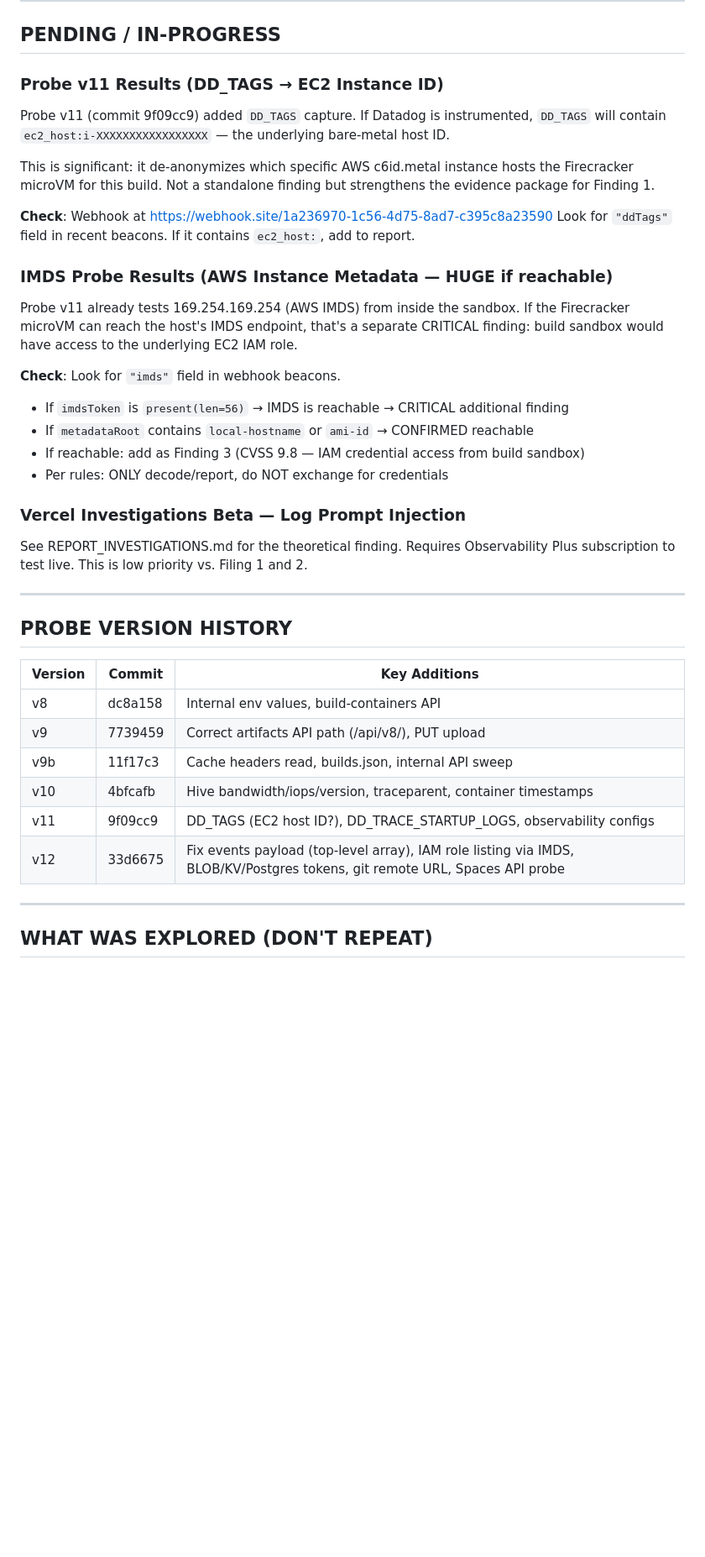
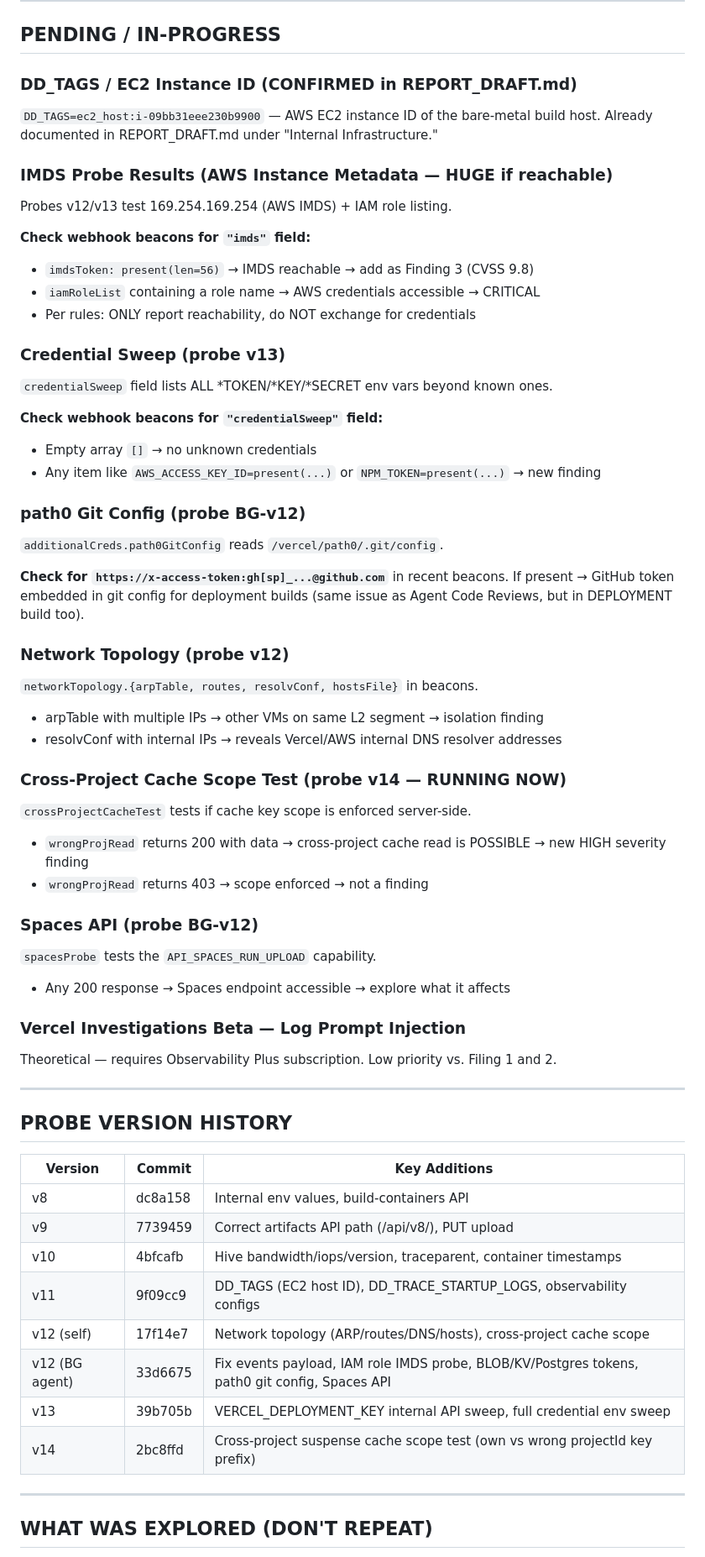
Before and after one commit to 4nkittt/vercel-agent-poc-1, a Markdown page: WAKE_UP_CHECKLIST.md, the part around the change. Shown at 84% size. Rendered like a GitHub page; blank space fills up the shorter version.

Commit message:
docs: update wake-up checklist with current probe status (v13/v14 running), clarify IMDS/cred-sweep priorities

```diff
--- a/WAKE_UP_CHECKLIST.md
+++ b/WAKE_UP_CHECKLIST.md
@@ -54,35 +54,56 @@ Cost: $0.30 billed to Vercel Agent Credits (you have $5 loaded)
 
 ## PENDING / IN-PROGRESS
 
-### Probe v11 Results (DD_TAGS → EC2 Instance ID)
+### DD_TAGS / EC2 Instance ID (CONFIRMED in REPORT_DRAFT.md)
 
-Probe v11 (commit 9f09cc9) added `DD_TAGS` capture. If Datadog is instrumented,
-`DD_TAGS` will contain `ec2_host:i-XXXXXXXXXXXXXXXXX` — the underlying bare-metal host ID.
-
-This is significant: it de-anonymizes which specific AWS c6id.metal instance hosts
-the Firecracker microVM for this build. Not a standalone finding but strengthens
-the evidence package for Finding 1.
-
-**Check**: Webhook at https://webhook.site/1a236970-1c56-4d75-8ad7-c395c8a23590
-Look for `"ddTags"` field in recent beacons. If it contains `ec2_host:`, add to report.
+`DD_TAGS=ec2_host:i-09bb31eee230b9900` — AWS EC2 instance ID of the bare-metal build host.
+Already documented in REPORT_DRAFT.md under "Internal Infrastructure."
 
 ### IMDS Probe Results (AWS Instance Metadata — HUGE if reachable)
 
-Probe v11 already tests 169.254.169.254 (AWS IMDS) from inside the sandbox.
-If the Firecracker microVM can reach the host's IMDS endpoint, that's a separate
-CRITICAL finding: build sandbox would have access to the underlying EC2 IAM role.
+Probes v12/v13 test 169.254.169.254 (AWS IMDS) + IAM role listing.
 
-**Check**: Look for `"imds"` field in webhook beacons.
-- If `imdsToken` is `present(len=56)` → IMDS is reachable → CRITICAL additional finding
-- If `metadataRoot` contains `local-hostname` or `ami-id` → CONFIRMED reachable
-- If reachable: add as Finding 3 (CVSS 9.8 — IAM credential access from build sandbox)
-- Per rules: ONLY decode/report, do NOT exchange for credentials
+**Check webhook beacons for `"imds"` field:**
+- `imdsToken: present(len=56)` → IMDS reachable → add as Finding 3 (CVSS 9.8)
+- `iamRoleList` containing a role name → AWS credentials accessible → CRITICAL
+- Per rules: ONLY report reachability, do NOT exchange for credentials
+
+### Credential Sweep (probe v13)
+
+`credentialSweep` field lists ALL *TOKEN/*KEY/*SECRET env vars beyond known ones.
+
+**Check webhook beacons for `"credentialSweep"` field:**
+- Empty array `[]` → no unknown credentials
+- Any item like `AWS_ACCESS_KEY_ID=present(...)` or `NPM_TOKEN=present(...)` → new finding
+
+### path0 Git Config (probe BG-v12)
+
+`additionalCreds.path0GitConfig` reads `/vercel/path0/.git/config`.
+
+**Check for `https://x-access-token:gh[sp]_...@github.com`** in recent beacons.
+If present → GitHub token embedded in git config for deployment builds (same issue as Agent Code Reviews, but in DEPLOYMENT build too).
+
+### Network Topology (probe v12)
+
+`networkTopology.{arpTable, routes, resolvConf, hostsFile}` in beacons.
+- arpTable with multiple IPs → other VMs on same L2 segment → isolation finding
+- resolvConf with internal IPs → reveals Vercel/AWS internal DNS resolver addresses
+
+### Cross-Project Cache Scope Test (probe v14 — RUNNING NOW)
+
+`crossProjectCacheTest` tests if cache key scope is enforced server-side.
+- `wrongProjRead` returns 200 with data → cross-project cache read is POSSIBLE → new HIGH severity finding
+- `wrongProjRead` returns 403 → scope enforced → not a finding
+
+### Spaces API (probe BG-v12)
+
+`spacesProbe` tests the `API_SPACES_RUN_UPLOAD` capability.
+- Any 200 response → Spaces endpoint accessible → explore what it affects
 
 ### Vercel Investigations Beta — Log Prompt Injection
 
-See REPORT_INVESTIGATIONS.md for the theoretical finding.
-Requires Observability Plus subscription to test live.
-This is low priority vs. Filing 1 and 2.
+Theoretical — requires Observability Plus subscription.
+Low priority vs. Filing 1 and 2.
 
 ---
 
@@ -92,10 +113,12 @@ This is low priority vs. Filing 1 and 2.
 |---------|--------|--------------|
 | v8 | dc8a158 | Internal env values, build-containers API |
 | v9 | 7739459 | Correct artifacts API path (/api/v8/), PUT upload |
-| v9b | 11f17c3 | Cache headers read, builds.json, internal API sweep |
 | v10 | 4bfcafb | Hive bandwidth/iops/version, traceparent, container timestamps |
-| v11 | 9f09cc9 | DD_TAGS (EC2 host ID?), DD_TRACE_STARTUP_LOGS, observability configs |
-| v12 | 33d6675 | Fix events payload (top-level array), IAM role listing via IMDS, BLOB/KV/Postgres tokens, git remote URL, Spaces API probe |
+| v11 | 9f09cc9 | DD_TAGS (EC2 host ID), DD_TRACE_STARTUP_LOGS, observability configs |
+| v12 (self) | 17f14e7 | Network topology (ARP/routes/DNS/hosts), cross-project cache scope |
+| v12 (BG agent) | 33d6675 | Fix events payload, IAM role IMDS probe, BLOB/KV/Postgres tokens, path0 git config, Spaces API |
+| v13 | 39b705b | VERCEL_DEPLOYMENT_KEY internal API sweep, full credential env sweep |
+| v14 | 2bc8ffd | Cross-project suspense cache scope test (own vs wrong projectId key prefix) |
 
 ---
 
```
